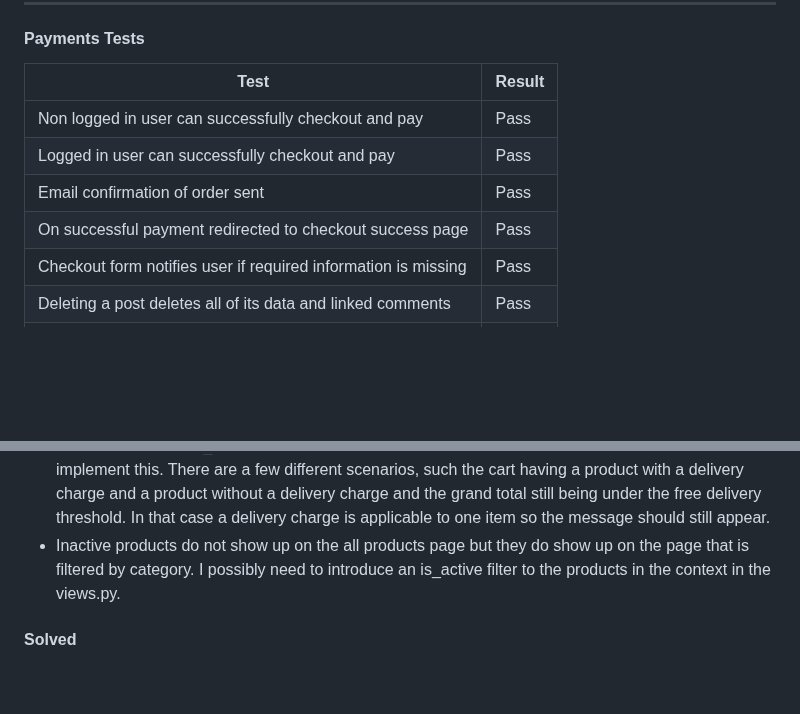
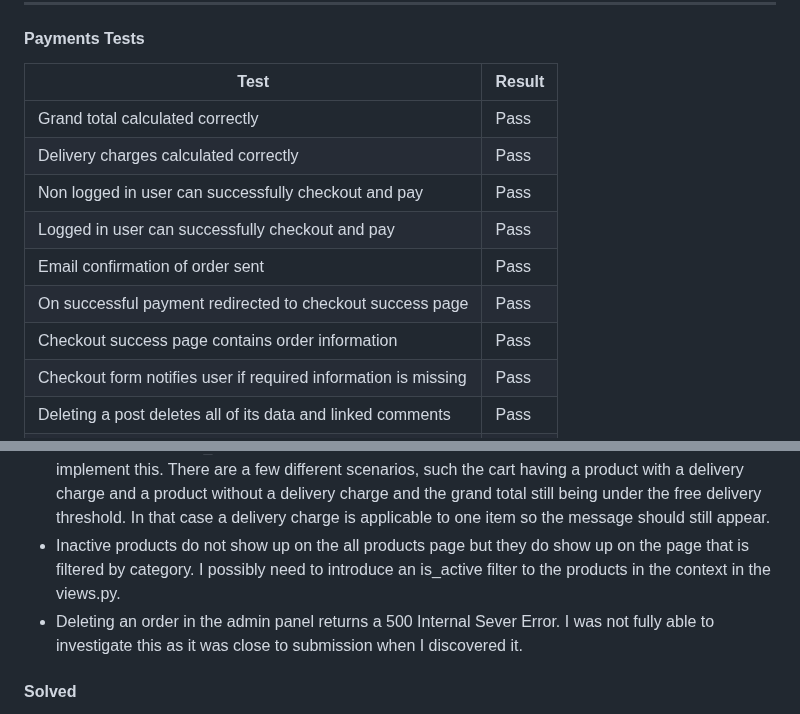
Before and after one commit to decant09/reiki, a Markdown page: README.md, 2 parts joined by grey strips. GitHub-like rendering; blank space fills up the shorter version.

Commit message:
Update manual testing

```diff
--- a/README.md
+++ b/README.md
@@ -700,10 +700,13 @@ Google Lighthouse was used to test for accessibility for each page.
 
 | Test |Result  |
 |--|--|
+| Grand total calculated correctly | Pass |
+| Delivery charges calculated correctly | Pass |
 | Non logged in user can successfully checkout and pay | Pass |
 | Logged in user can successfully checkout and pay | Pass |
 | Email confirmation of order sent | Pass |
 | On successful payment redirected to checkout success page | Pass |
+| Checkout success page contains order information | Pass |
 | Checkout form notifies user if required information is missing | Pass |
 | Deleting a post deletes all of its data and linked comments | Pass |
 | Stripe webhooks function as intended | Pass |
@@ -755,6 +758,7 @@ Google Lighthouse was used to test for accessibility for each page.
 #### Known
 - When you add a product to the cart that is not subject to a delivery charge and is under the free delivery threshold you still get a message displayed to say spend more to avail of free delivery. Rearranging the code in the toast_success.html file and using an if statement with item.product.delivery_charge == True could be used but I was not able to find the correct structure to implement this. There are a few different scenarios, such the cart having a product with a delivery charge and a product without a delivery charge and the grand total still being under the free delivery threshold. In that case a delivery charge is applicable to one item so the message should still appear.
 - Inactive products do not show up on the all products page but they do show up on the page that is filtered by category. I possibly need to introduce an is_active filter to the products in the context in the views.py.
+- Deleting an order in the admin panel returns a 500 Internal Sever Error. I was not fully able to investigate this as it was close to submission when I discovered it.
 #### Solved
 - After applying the logic to filter products by category I was not able to view the page upon clicking on the navbar link. Clicking on the link did not yield any action. The expected action was that the product page would display with the filter applied for the specific category. I realized that there were data-toggle="dropdown" and aria-expanded="False" attributes in the anchor element. The navbar items had previously been dropdowns with these attributes but I had amended them to simple links without removing them. Removing the attributes resolved the issue.
 - On the cart page the delivery charge was being calculated and including items that were not subject to delivery charge. After playing around with the code a few times and testing a few different scenarios arose where the delivery charge was not being applied correctly. I had created code within an if block to account for items that had delivery_charge is True. After realising that the location of the if blocks were not indented correctly I amended their position and this resolved the error.
```
